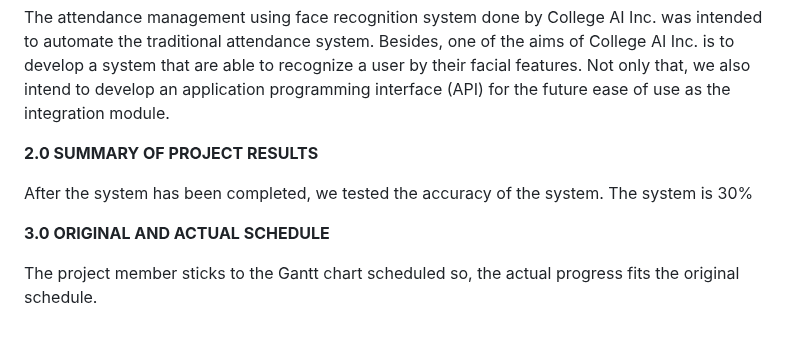
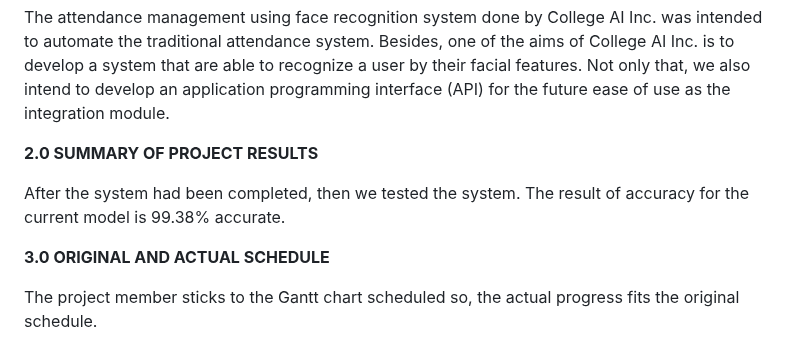
Before and after one commit to xinyeelim/Attendance-Management-System-Using-Face-Recognition-GROUPB, a Markdown page: PMP-PLAN/E-PROJECT_CLOSING.md, the part around the change. GitHub-like rendering.

```diff
--- a/PMP-PLAN/E-PROJECT_CLOSING.md
+++ b/PMP-PLAN/E-PROJECT_CLOSING.md
@@ -21,7 +21,7 @@ The attendance management using face recognition system done by College AI Inc.
 
 **2.0 SUMMARY OF PROJECT RESULTS**
 
-After the system has been completed, we tested the accuracy of the system. The system is 30%
+After the system had been completed, then we tested the system. The result of accuracy for the current model is 99.38% accurate.
 
 **3.0 ORIGINAL AND ACTUAL SCHEDULE**
 
```
